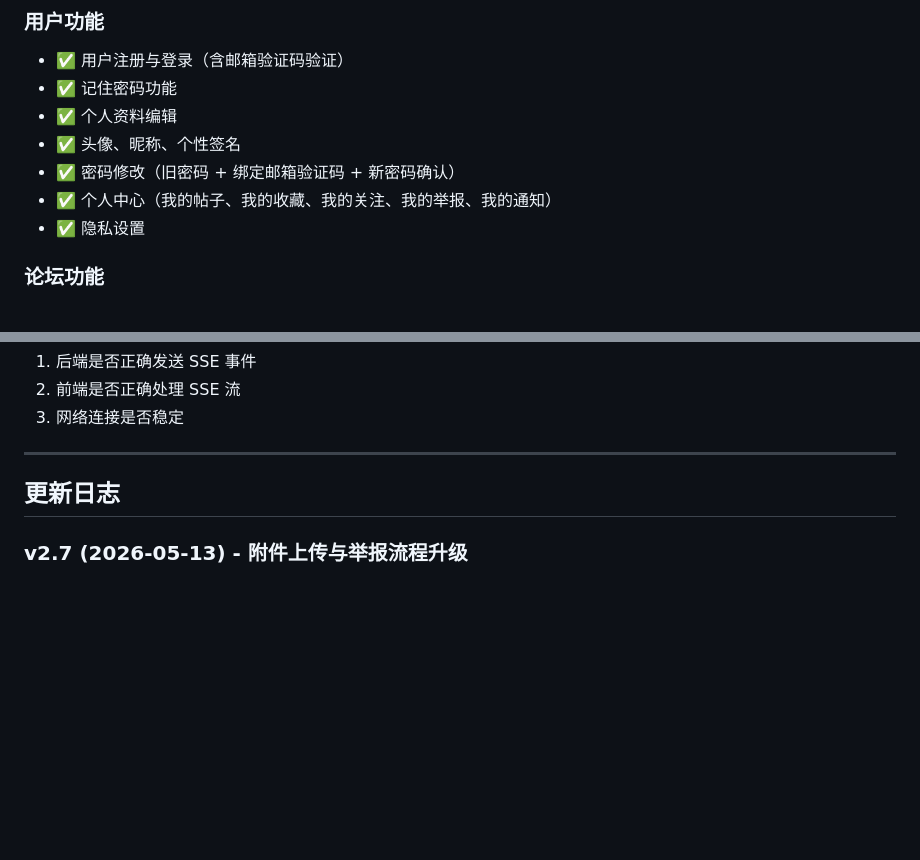
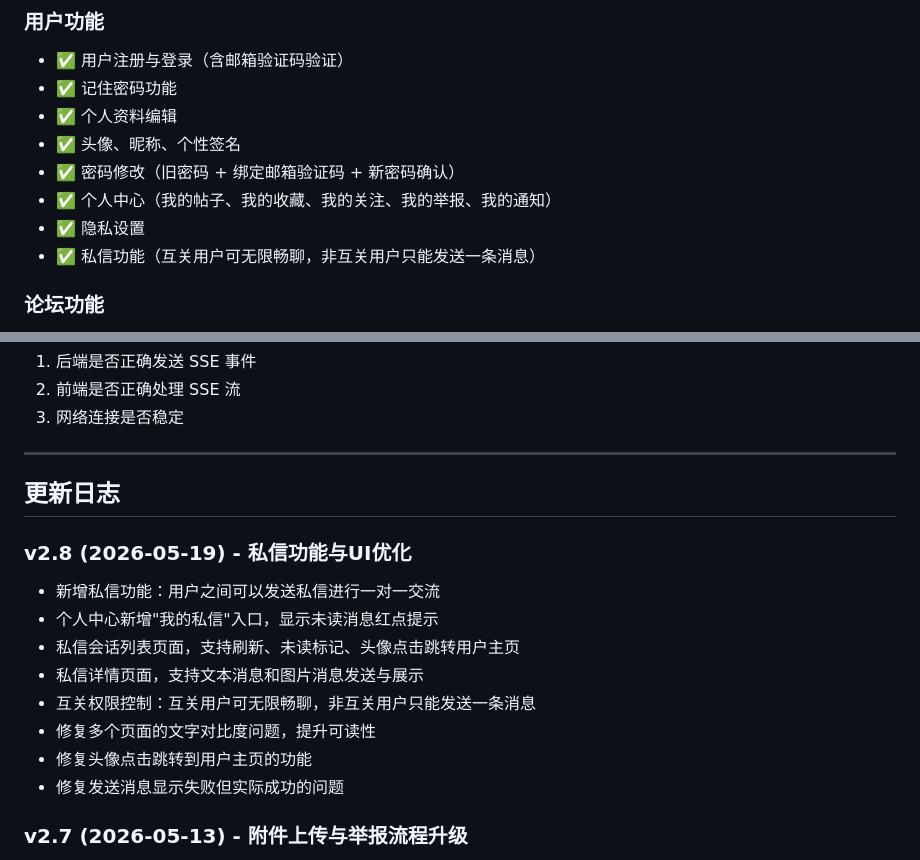
Before and after one commit to Dc-D666/java-curdeg, a Markdown page: README.md, 2 parts joined by grey strips. Rendered like a GitHub page; blank space fills up the shorter version.

Commit message:
docs: 更新README添加私信功能说明和v2.8更新日志

```diff
--- a/README.md
+++ b/README.md
@@ -51,6 +51,7 @@
 - ✅ 密码修改（旧密码 + 绑定邮箱验证码 + 新密码确认）
 - ✅ 个人中心（我的帖子、我的收藏、我的关注、我的举报、我的通知）
 - ✅ 隐私设置
+- ✅ 私信功能（互关用户可无限畅聊，非互关用户只能发送一条消息）
 
 ### 论坛功能
 
@@ -610,6 +611,16 @@ A: 请检查：
 
 ## 更新日志
 
+### v2.8 (2026-05-19) - 私信功能与UI优化
+- 新增私信功能：用户之间可以发送私信进行一对一交流
+- 个人中心新增"我的私信"入口，显示未读消息红点提示
+- 私信会话列表页面，支持刷新、未读标记、头像点击跳转用户主页
+- 私信详情页面，支持文本消息和图片消息发送与展示
+- 互关权限控制：互关用户可无限畅聊，非互关用户只能发送一条消息
+- 修复多个页面的文字对比度问题，提升可读性
+- 修复头像点击跳转到用户主页的功能
+- 修复发送消息显示失败但实际成功的问题
+
 ### v2.7 (2026-05-13) - 附件上传与举报流程升级
 - 新增通用附件上传接口，支持帖子和评论上传附件，单个附件最大 20MB、单次最多 5 个
 - 帖子和评论新增附件元数据字段，详情页和评论区以附件列表展示并支持点击下载
```
